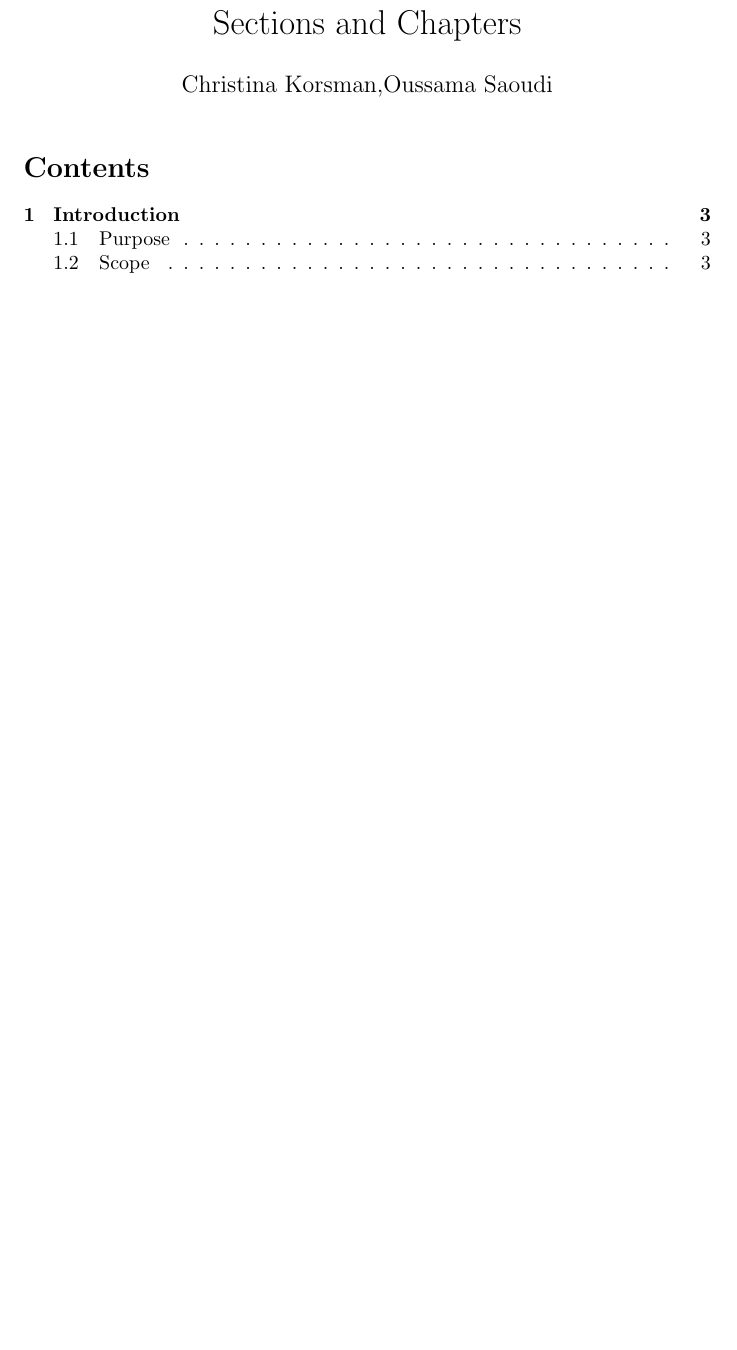
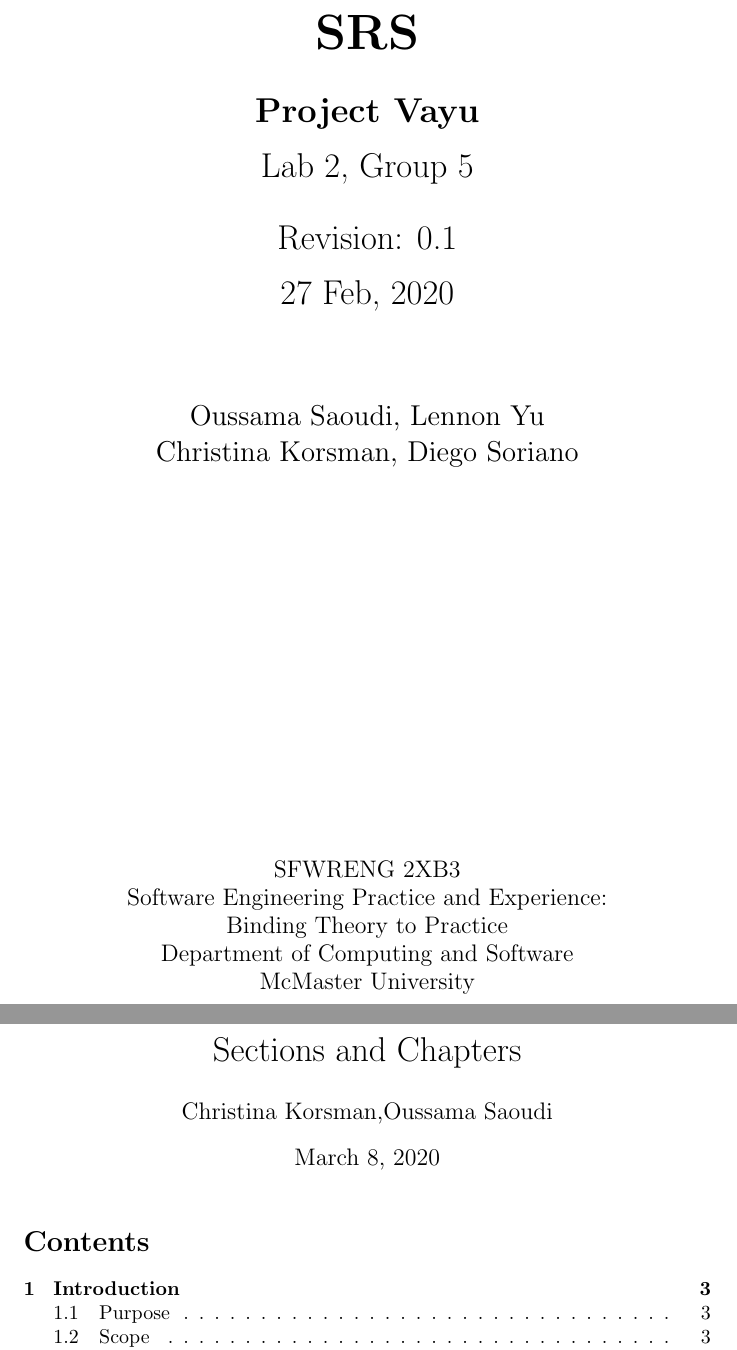
Before and after one commit to LemonU/Project-Vayu, a LaTeX document (Documentation/SRS/Requirment.tex): part of page 1 of 7 before the commit and two parts of pages 1 and 2 of 8 after it, the two joined at a grey line, cut at the place of the change, the shorter picture padded with empty space. Compiled offline with pdfLaTeX.

Commit message:
title page

```diff
--- a/Documentation/SRS/Requirment.tex
+++ b/Documentation/SRS/Requirment.tex
@@ -4,9 +4,46 @@
 \usepackage{url}
 \title{Sections and Chapters}
 \author{Christina Korsman,Oussama Saoudi}
-\date{ }
+\date{\today}
 
 \begin{document}
+\begin{titlepage}
+    \begin{center}
+        \vspace*{1cm}
+
+        \Huge
+        \textbf{SRS}
+
+        \LARGE
+        \vspace{0.5cm}
+        \textbf{Project Vayu}\\
+        \vspace{0.2cm}
+        Lab 2, Group 5
+
+        \vspace{0.5cm}
+        Revision: 0.1\\
+        \vspace{0.2cm}
+        27 Feb, 2020
+
+        \vspace{1.5cm}
+
+        \Large
+        Oussama Saoudi, Lennon Yu\\
+        Christina Korsman, Diego Soriano
+
+        \vfill
+
+        \vspace{0.8cm}
+
+        \large
+        SFWRENG 2XB3\\
+        Software Engineering Practice and Experience:\\
+        Binding Theory to Practice\\
+        Department of Computing and Software\\
+        McMaster University
+    \end{center}
+\end{titlepage}
+
 
 \maketitle
 
```
Also changed, not shown: Documentation/SRS/Requirment.pdf.
